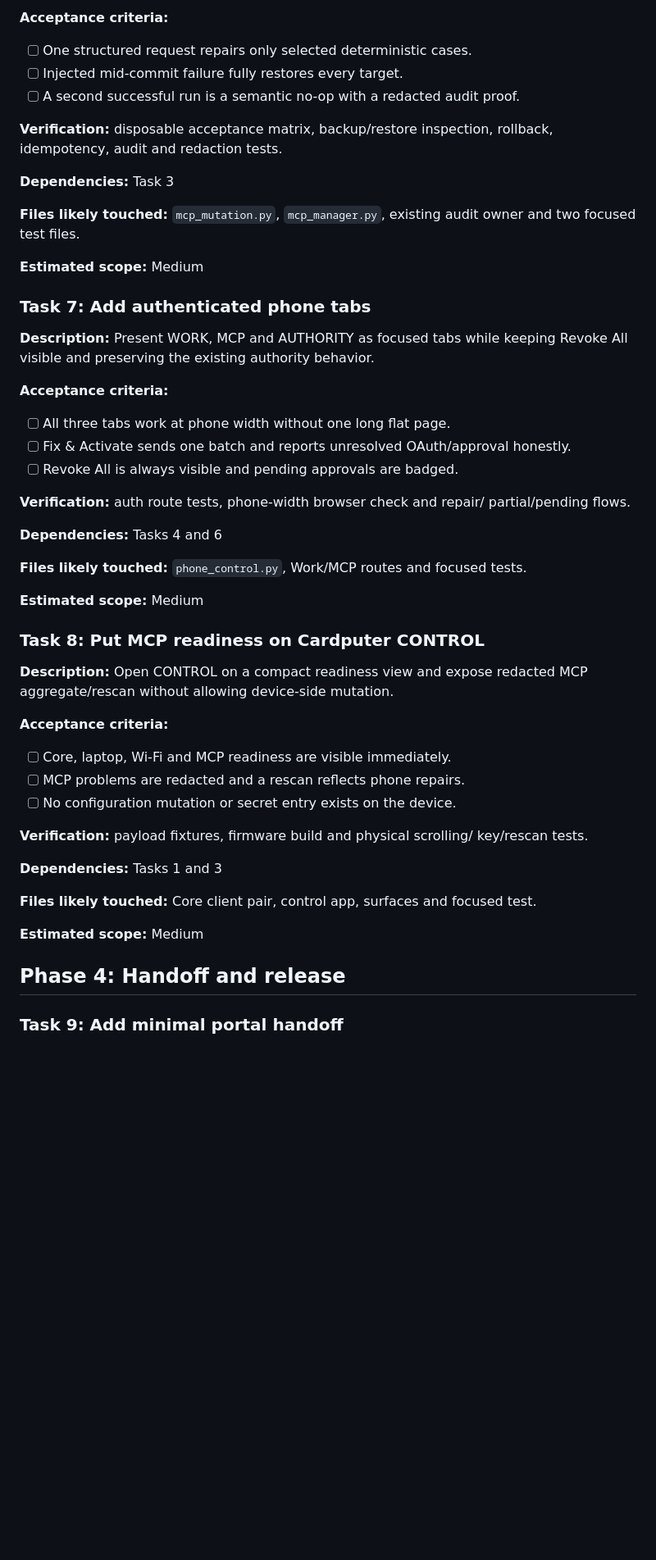
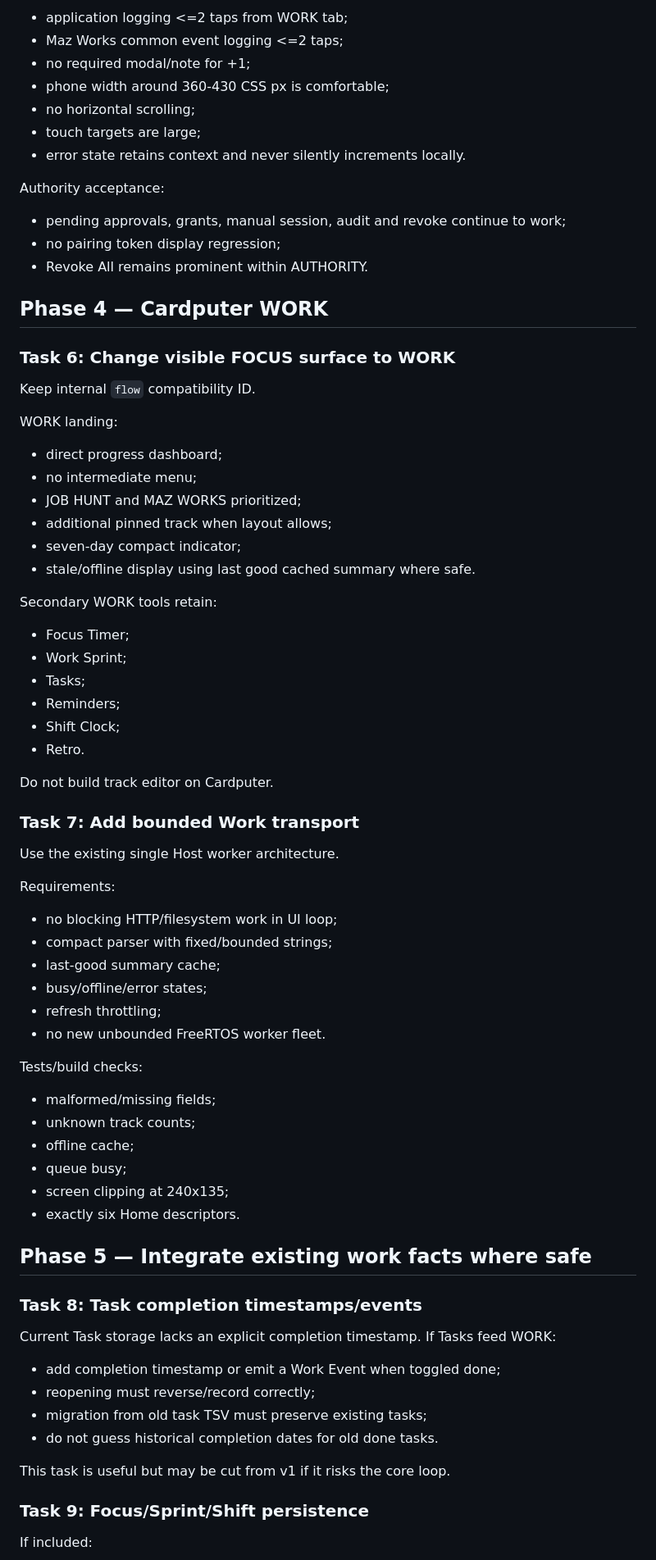
Before and after one commit to manazoid4/maz-pocket, a Markdown page: tasks/plan.md, the part around one of its changes. Shown at 82% size. GitHub-like rendering; blank space fills up the shorter version.

Commit message:
docs: replace v0.9 plan with v1.0.0 consistency execution plan

```diff
--- a/tasks/plan.md
+++ b/tasks/plan.md
@@ -150,61 +204,80 @@ problems using prepare/back up/atomic commit/re-read/rescan with full rollback.
 
-**Acceptance criteria:**
+- application logging <=2 taps from WORK tab;
+- Maz Works common event logging <=2 taps;
+- no required modal/note for +1;
+- phone width around 360-430 CSS px is comfortable;
+- no horizontal scrolling;
+- touch targets are large;
+- error state retains context and never silently increments locally.
 
-- [ ] One structured request repairs only selected deterministic cases.
-- [ ] Injected mid-commit failure fully restores every target.
-- [ ] A second successful run is a semantic no-op with a redacted audit proof.
+Authority acceptance:
 
-**Verification:** disposable acceptance matrix, backup/restore inspection,
-rollback, idempotency, audit and redaction tests.
+- pending approvals, grants, manual session, audit and revoke continue to work;
+- no pairing token display regression;
+- Revoke All remains prominent within AUTHORITY.
 
-**Dependencies:** Task 3
+## Phase 4 — Cardputer WORK
 
-**Files likely touched:** `mcp_mutation.py`, `mcp_manager.py`, existing audit
-owner and two focused test files.
+### Task 6: Change visible FOCUS surface to WORK
 
-**Estimated scope:** Medium
+Keep internal `flow` compatibility ID.
 
-### Task 7: Add authenticated phone tabs
+WORK landing:
 
-**Description:** Present WORK, MCP and AUTHORITY as focused tabs while keeping
-Revoke All visible and preserving the existing authority behavior.
+- direct progress dashboard;
+- no intermediate menu;
+- JOB HUNT and MAZ WORKS prioritized;
+- additional pinned track when layout allows;
+- seven-day compact indicator;
+- stale/offline display using last good cached summary where safe.
 
-**Acceptance criteria:**
+Secondary WORK tools retain:
 
-- [ ] All three tabs work at phone width without one long flat page.
-- [ ] Fix & Activate sends one batch and reports unresolved OAuth/approval honestly.
-- [ ] Revoke All is always visible and pending approvals are badged.
+- Focus Timer;
+- Work Sprint;
+- Tasks;
+- Reminders;
+- Shift Clock;
+- Retro.
 
-**Verification:** auth route tests, phone-width browser check and repair/
-partial/pending flows.
+Do not build track editor on Cardputer.
 
-**Dependencies:** Tasks 4 and 6
+### Task 7: Add bounded Work transport
 
-**Files likely touched:** `phone_control.py`, Work/MCP routes and focused tests.
+Use the existing single Host worker architecture.
 
-**Estimated scope:** Medium
+Requirements:
 
-### Task 8: Put MCP readiness on Cardputer CONTROL
+- no blocking HTTP/filesystem work in UI loop;
+- compact parser with fixed/bounded strings;
+- last-good summary cache;
+- busy/offline/error states;
+- refresh throttling;
+- no new unbounded FreeRTOS worker fleet.
 
-**Description:** Open CONTROL on a compact readiness view and expose redacted
-MCP aggregate/rescan without allowing device-side mutation.
+Tests/build checks:
 
-**Acceptance criteria:**
+- malformed/missing fields;
+- unknown track counts;
+- offline cache;
+- queue busy;
+- screen clipping at 240x135;
+- exactly six Home descriptors.
 
-- [ ] Core, laptop, Wi-Fi and MCP readiness are visible immediately.
-- [ ] MCP problems are redacted and a rescan reflects phone repairs.
-- [ ] No configuration mutation or secret entry exists on the device.
+## Phase 5 — Integrate existing work facts where safe
 
-**Verification:** payload fixtures, firmware build and physical scrolling/
-key/rescan tests.
+### Task 8: Task completion timestamps/events
 
-**Dependencies:** Tasks 1 and 3
+Current Task storage lacks an explicit completion timestamp. If Tasks feed WORK:
 
-**Files likely touched:** Core client pair, control app, surfaces and focused test.
+- add completion timestamp or emit a Work Event when toggled done;
+- reopening must reverse/record correctly;
+- migration from old task TSV must preserve existing tasks;
+- do not guess historical completion dates for old done tasks.
 
-**Estimated scope:** Medium
+This task is useful but may be cut from v1 if it risks the core loop.
 
-## Phase 4: Handoff and release
+### Task 9: Focus/Sprint/Shift persistence
 
-### Task 9: Add minimal portal handoff
+If included:
 
```
Also changed, not shown: other parts of tasks/plan.md (+258 -130 lines).
